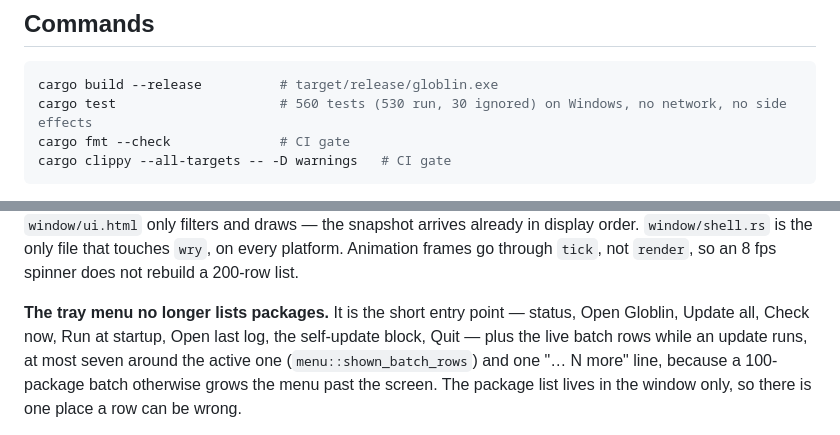
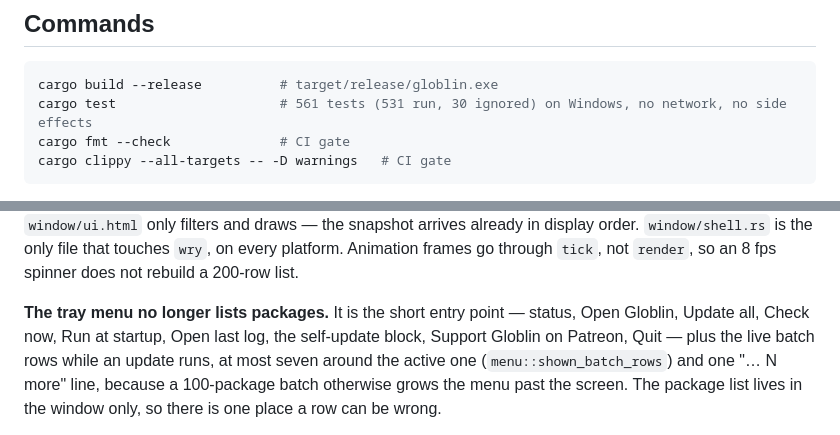
Before and after one commit to TOR968/Globlin, a Markdown page: CLAUDE.md, 2 parts joined by grey strips. GitHub-like rendering.

````diff
--- a/CLAUDE.md
+++ b/CLAUDE.md
@@ -6,7 +6,7 @@ This file provides guidance to Claude Code (claude.ai/code) when working with co
 
 ```sh
 cargo build --release          # target/release/globlin.exe
-cargo test                     # 560 tests (530 run, 30 ignored) on Windows, no network, no side effects
+cargo test                     # 561 tests (531 run, 30 ignored) on Windows, no network, no side effects
 cargo fmt --check              # CI gate
 cargo clippy --all-targets -- -D warnings   # CI gate
 ```
@@ -87,7 +87,7 @@ arrives already in display order. `window/shell.rs` is the only file that touche
 `render`, so an 8 fps spinner does not rebuild a 200-row list.
 
 **The tray menu no longer lists packages.** It is the short entry point — status, Open Globlin, Update
-all, Check now, Run at startup, Open last log, the self-update block, Quit — plus the live batch rows
+all, Check now, Run at startup, Open last log, the self-update block, Support Globlin on Patreon, Quit — plus the live batch rows
 while an update runs, at most seven around the active one (`menu::shown_batch_rows`) and one
 "… N more" line, because a 100-package batch otherwise grows the menu past the screen. The package list
 lives in the window only, so there is one place a row can be wrong.
````
Also changed, not shown: README.md (+4 -1 lines), docs/DEVELOPMENT.md (+7 -1 lines), docs/img/window-batch.png, docs/img/window-settings.png, docs/img/window-updates.png, site/img/window-batch.png, site/img/window-settings.png, site/img/window-updates.png, 7 other files.
